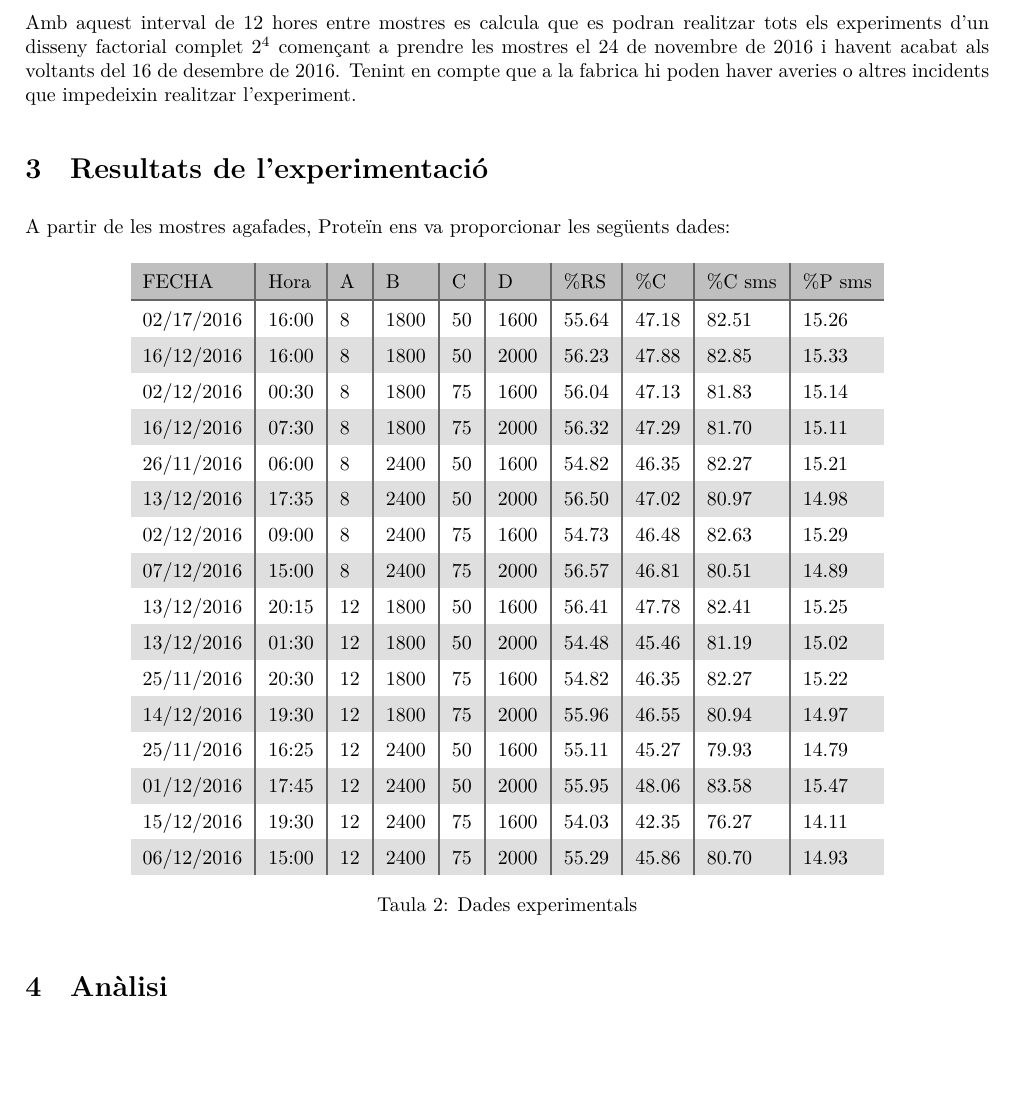
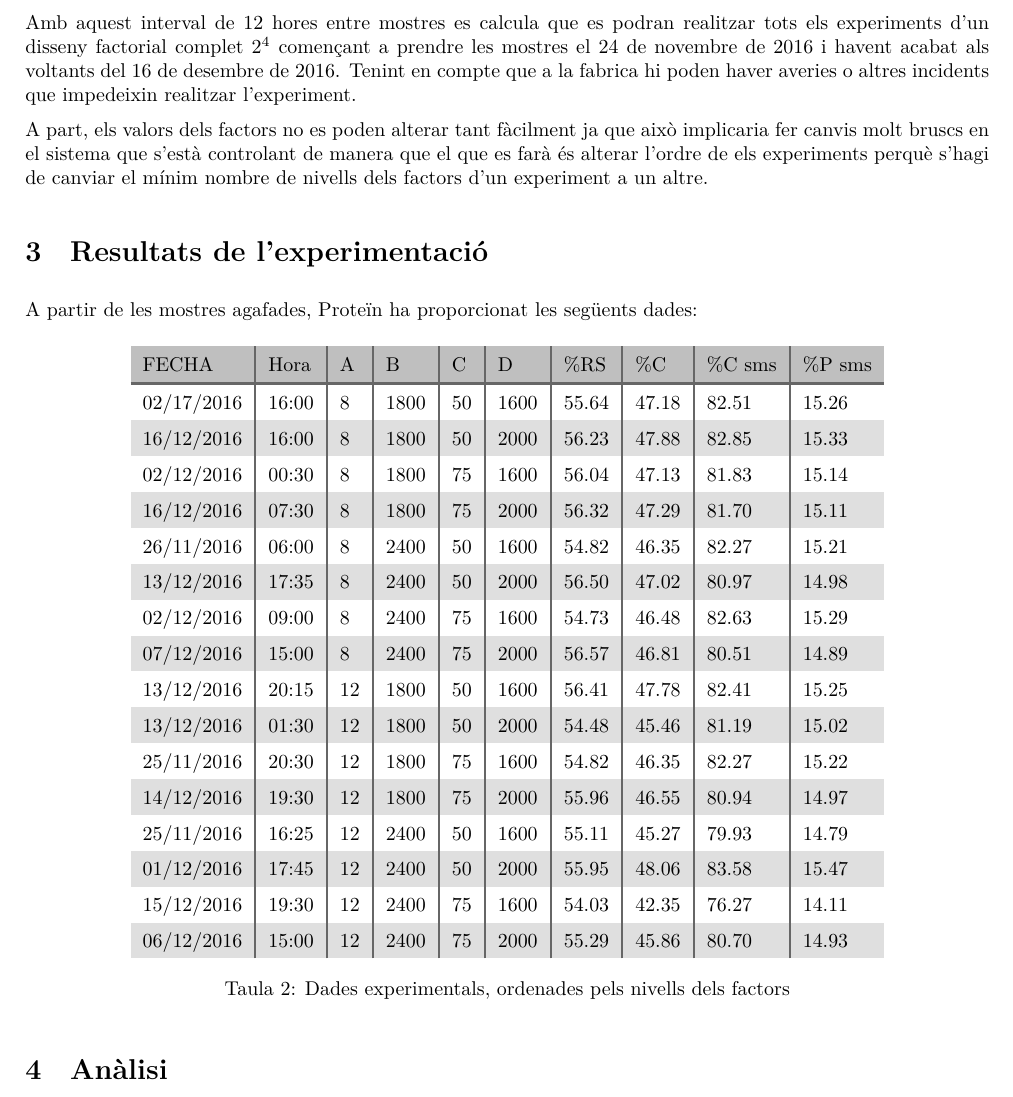
Before and after one commit to jmigual/ETSEIB-TEQ-Treball, a LaTeX document (LaTex/document.tex): part of page 5 of 6, cut so that both start at the same text, the shorter picture padded with empty space. Compiled offline with XeLaTeX.

Commit message:
Add factor order description

```diff
--- a/LaTex/document.tex
+++ b/LaTex/document.tex
@@ -158,8 +158,10 @@ Per tal de realitzar els experiments s'ha decidit amb l'empresa de prendre una m
 
 Amb aquest interval de 12 hores entre mostres es calcula que es podran realitzar tots els experiments d'un disseny factorial complet $2^4$ començant a prendre les mostres el 24 de novembre de 2016 i havent acabat als voltants del 16 de desembre de 2016. Tenint en compte que a la fabrica hi poden haver averies o altres incidents que impedeixin realitzar l'experiment.
 
+A part, els valors dels factors no es poden alterar tant fàcilment ja que això implicaria fer canvis molt bruscs en el sistema que s'està controlant de manera que el que es farà és alterar l'ordre de els experiments perquè s'hagi de canviar el mínim nombre de nivells dels factors d'un experiment a un altre.
+
 \section{Resultats de l'experimentació}
-A partir de les mostres agafades, Proteïn ens va proporcionar les següents dades:
+A partir de les mostres agafades, Proteïn ha proporcionat les següents dades:
 
 \begin{table}[H]
 	\centering
@@ -183,7 +185,7 @@ A partir de les mostres agafades, Proteïn ens va proporcionar les següents dad
 		15/12/2016 & 19:30 & 12 & 2400 & 75 & 1600 & 54.03 & 42.35 & 76.27 & 14.11 \\
 		06/12/2016 & 15:00 & 12 & 2400 & 75 & 2000 & 55.29 & 45.86 & 80.70 & 14.93 \\
 	\end{tabular}
-	\caption{Dades experimentals}
+	\caption{Dades experimentals, ordenades pels nivells dels factors}
 \end{table}
 
 \section{Anàlisi}
```
